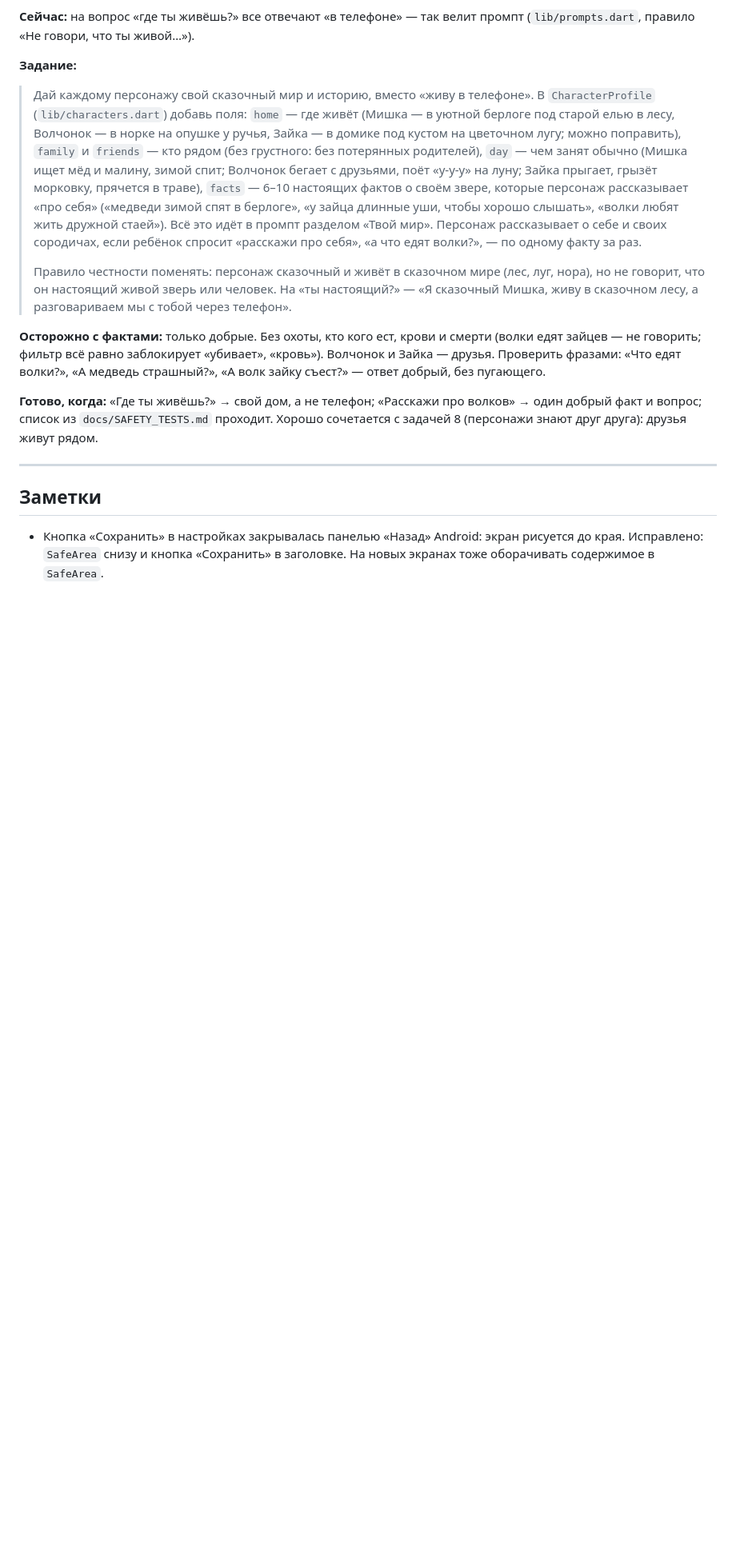
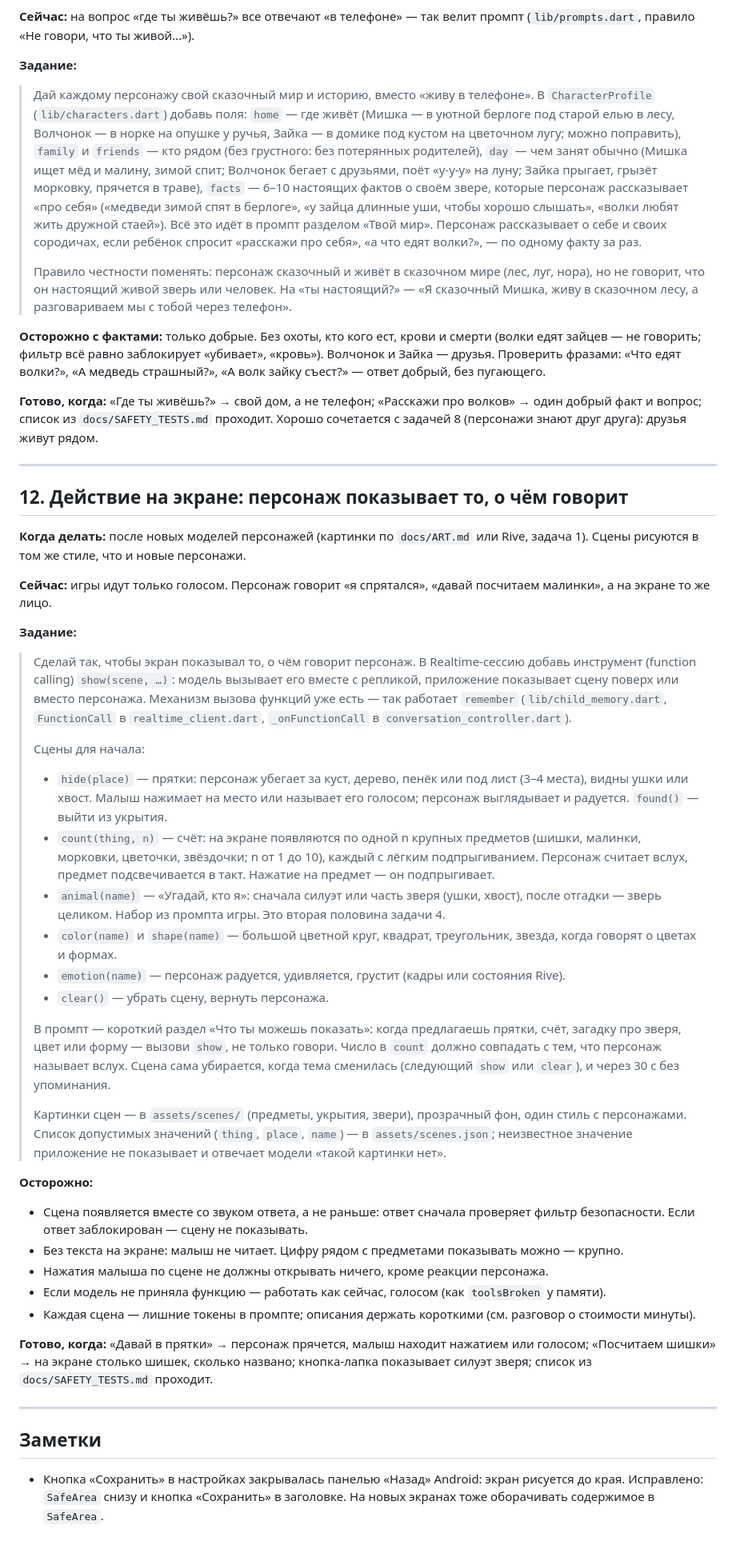
Before and after one commit to kill-me-1moreTime-bot/Voronka, a Markdown page: skazochnye_druzya/docs/CURSOR_TASKS.md, the part around one of its changes. Shown at 80% size. GitHub-like rendering; blank space fills up the shorter version.

Commit message:
Сказочные друзья: задача 12 — действие на экране
Персонаж показывает то, о чём говорит: прятки (прячется за куст),
счёт (шишки и малинки появляются по одной), силуэт зверя в «Угадай,
кто я», цвета, формы, эмоции. Делать после новых моделей персонажей.

Co-Authored-By: Claude Fable 5.2 <noreply@anthropic.com>
Claude-Session: https://claude.ai/code/session_0174NKXK1zQcbcxR3c5MLPtC

```diff
--- a/skazochnye_druzya/docs/CURSOR_TASKS.md
+++ b/skazochnye_druzya/docs/CURSOR_TASKS.md
@@ -130,6 +130,38 @@
 
 ---
 
+## 12. Действие на экране: персонаж показывает то, о чём говорит
+
+**Когда делать:** после новых моделей персонажей (картинки по `docs/ART.md` или Rive, задача 1). Сцены рисуются в том же стиле, что и новые персонажи.
+
+**Сейчас:** игры идут только голосом. Персонаж говорит «я спрятался», «давай посчитаем малинки», а на экране то же лицо.
+
+**Задание:**
+> Сделай так, чтобы экран показывал то, о чём говорит персонаж. В Realtime-сессию добавь инструмент (function calling) `show(scene, …)`: модель вызывает его вместе с репликой, приложение показывает сцену поверх или вместо персонажа. Механизм вызова функций уже есть — так работает `remember` (`lib/child_memory.dart`, `FunctionCall` в `realtime_client.dart`, `_onFunctionCall` в `conversation_controller.dart`).
+>
+> Сцены для начала:
+> - `hide(place)` — прятки: персонаж убегает за куст, дерево, пенёк или под лист (3–4 места), видны ушки или хвост. Малыш нажимает на место или называет его голосом; персонаж выглядывает и радуется. `found()` — выйти из укрытия.
+> - `count(thing, n)` — счёт: на экране появляются по одной n крупных предметов (шишки, малинки, морковки, цветочки, звёздочки; n от 1 до 10), каждый с лёгким подпрыгиванием. Персонаж считает вслух, предмет подсвечивается в такт. Нажатие на предмет — он подпрыгивает.
+> - `animal(name)` — «Угадай, кто я»: сначала силуэт или часть зверя (ушки, хвост), после отгадки — зверь целиком. Набор из промпта игры. Это вторая половина задачи 4.
+> - `color(name)` и `shape(name)` — большой цветной круг, квадрат, треугольник, звезда, когда говорят о цветах и формах.
+> - `emotion(name)` — персонаж радуется, удивляется, грустит (кадры или состояния Rive).
+> - `clear()` — убрать сцену, вернуть персонажа.
+>
+> В промпт — короткий раздел «Что ты можешь показать»: когда предлагаешь прятки, счёт, загадку про зверя, цвет или форму — вызови `show`, не только говори. Число в `count` должно совпадать с тем, что персонаж называет вслух. Сцена сама убирается, когда тема сменилась (следующий `show` или `clear`), и через 30 с без упоминания.
+>
+> Картинки сцен — в `assets/scenes/` (предметы, укрытия, звери), прозрачный фон, один стиль с персонажами. Список допустимых значений (`thing`, `place`, `name`) — в `assets/scenes.json`; неизвестное значение приложение не показывает и отвечает модели «такой картинки нет».
+
+**Осторожно:**
+- Сцена появляется вместе со звуком ответа, а не раньше: ответ сначала проверяет фильтр безопасности. Если ответ заблокирован — сцену не показывать.
+- Без текста на экране: малыш не читает. Цифру рядом с предметами показывать можно — крупно.
+- Нажатия малыша по сцене не должны открывать ничего, кроме реакции персонажа.
+- Если модель не приняла функцию — работать как сейчас, голосом (как `toolsBroken` у памяти).
+- Каждая сцена — лишние токены в промпте; описания держать короткими (см. разговор о стоимости минуты).
+
+**Готово, когда:** «Давай в прятки» → персонаж прячется, малыш находит нажатием или голосом; «Посчитаем шишки» → на экране столько шишек, сколько названо; кнопка-лапка показывает силуэт зверя; список из `docs/SAFETY_TESTS.md` проходит.
+
+---
+
 ## Заметки
 
 - Кнопка «Сохранить» в настройках закрывалась панелью «Назад» Android: экран рисуется до края. Исправлено: `SafeArea` снизу и кнопка «Сохранить» в заголовке. На новых экранах тоже оборачивать содержимое в `SafeArea`.
```
Also changed, not shown: other parts of skazochnye_druzya/docs/CURSOR_TASKS.md (+1 -1 lines).
